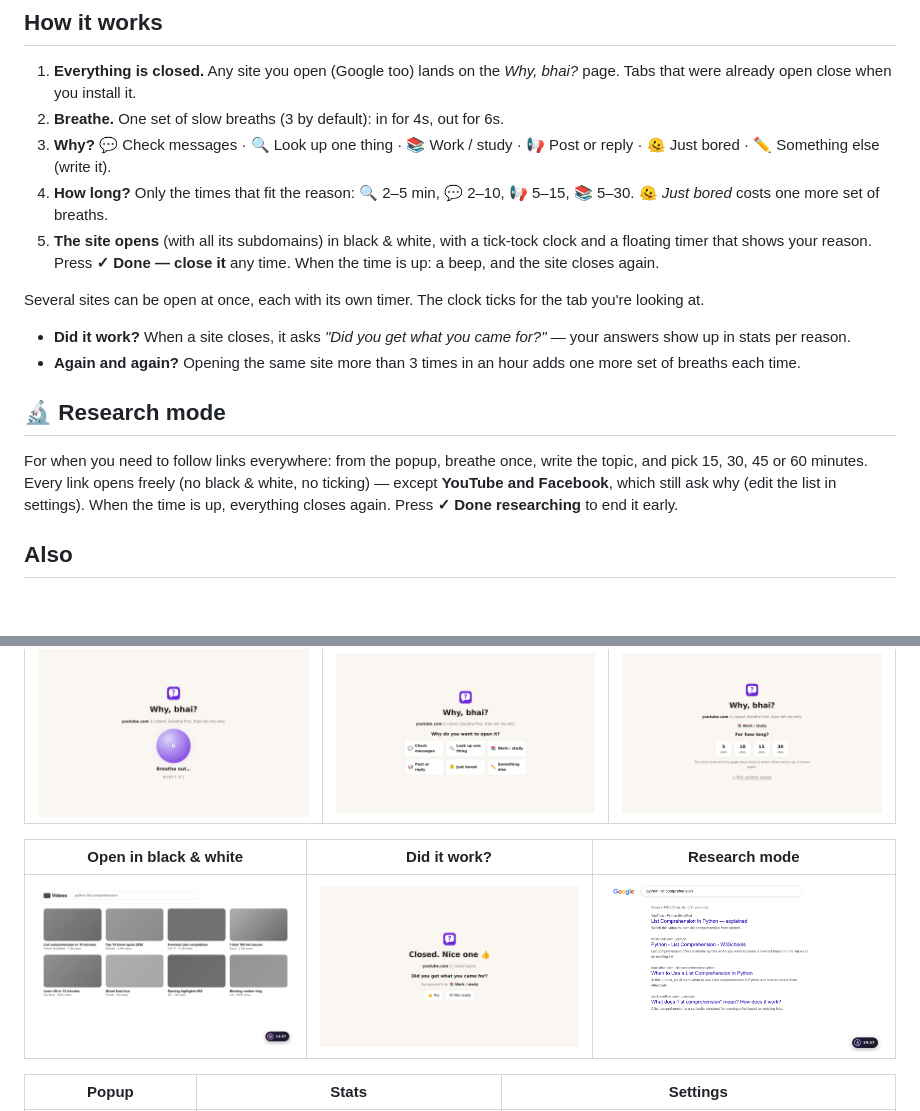
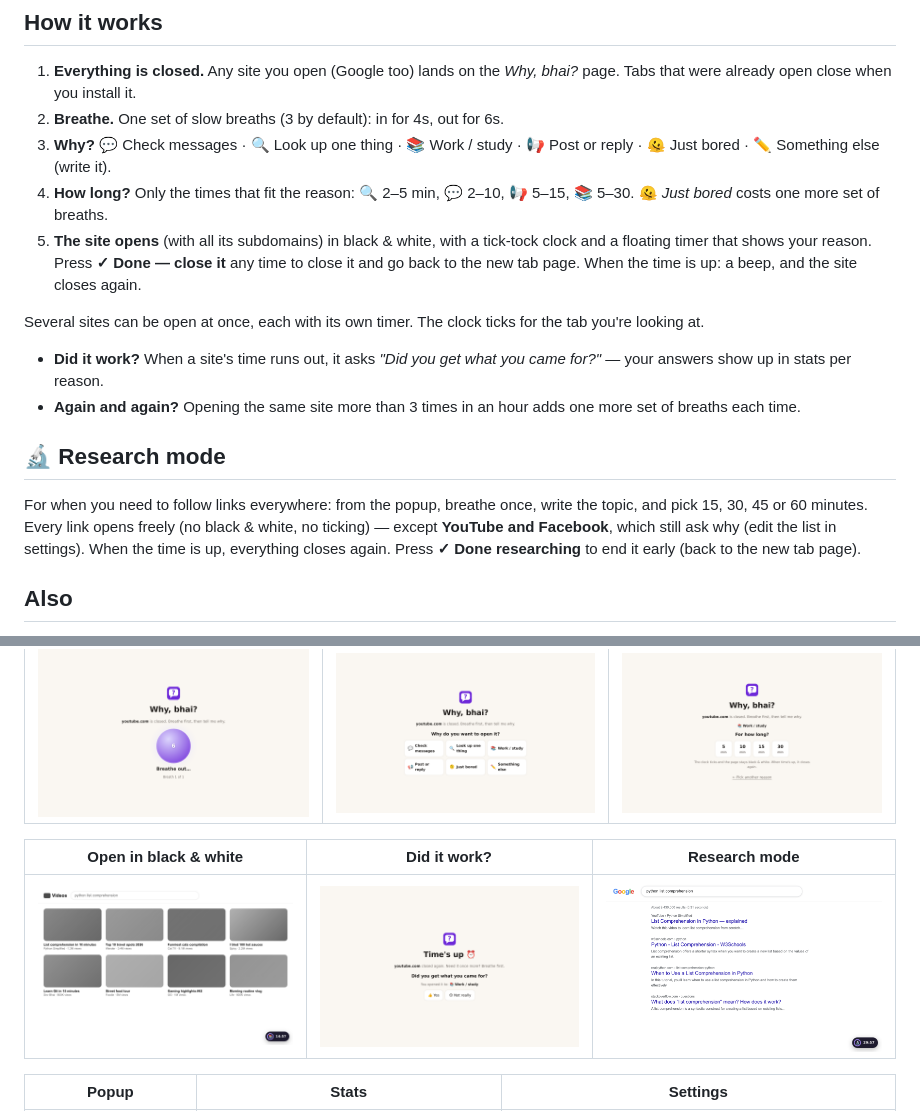
Before and after one commit to AtiQ-Rahman/Why-bhai, a Markdown page: README.md, 2 parts joined by grey strips. GitHub-like rendering; pictures changed too: docs/screenshots/feedback.png; blank space fills up the shorter version.

Commit message:
Done goes to the new tab page; ask "did it work?" only when time runs out
Co-Authored-By: Claude Opus 5.5 <noreply@anthropic.com>

```diff
--- a/README.md
+++ b/README.md
@@ -16,17 +16,17 @@ and [Lock On Bhai](https://github.com/AtiQ-Rahman/Lock-On-Bhai) (strict focus lo
 3. **Why?** 💬 Check messages · 🔍 Look up one thing · 📚 Work / study · 📢 Post or reply · 🫠 Just bored · ✏️ Something else (write it).
 4. **How long?** Only the times that fit the reason: 🔍 2–5 min, 💬 2–10, 📢 5–15, 📚 5–30. 🫠 *Just bored* costs one more set of breaths.
 5. **The site opens** (with all its subdomains) in black & white, with a tick-tock clock and a floating timer that shows your reason.
-   Press **✓ Done — close it** any time. When the time is up: a beep, and the site closes again.
+   Press **✓ Done — close it** any time to close it and go back to the new tab page. When the time is up: a beep, and the site closes again.
 
 Several sites can be open at once, each with its own timer. The clock ticks for the tab you're looking at.
 
-- **Did it work?** When a site closes, it asks *"Did you get what you came for?"* — your answers show up in stats per reason.
+- **Did it work?** When a site's time runs out, it asks *"Did you get what you came for?"* — your answers show up in stats per reason.
 - **Again and again?** Opening the same site more than 3 times in an hour adds one more set of breaths each time.
 
 ## 🔬 Research mode
 For when you need to follow links everywhere: from the popup, breathe once, write the topic, and pick 15, 30, 45 or 60 minutes.
 Every link opens freely (no black & white, no ticking) — except **YouTube and Facebook**, which still ask why (edit the list in settings).
-When the time is up, everything closes again. Press **✓ Done researching** to end it early.
+When the time is up, everything closes again. Press **✓ Done researching** to end it early (back to the new tab page).
 
 ## Also
 - **Popup:** sites open right now with their timers (close any of them), a **black & white** toggle and a **volume** slider (0 = off).
```
Also changed, not shown: 3 other files.
